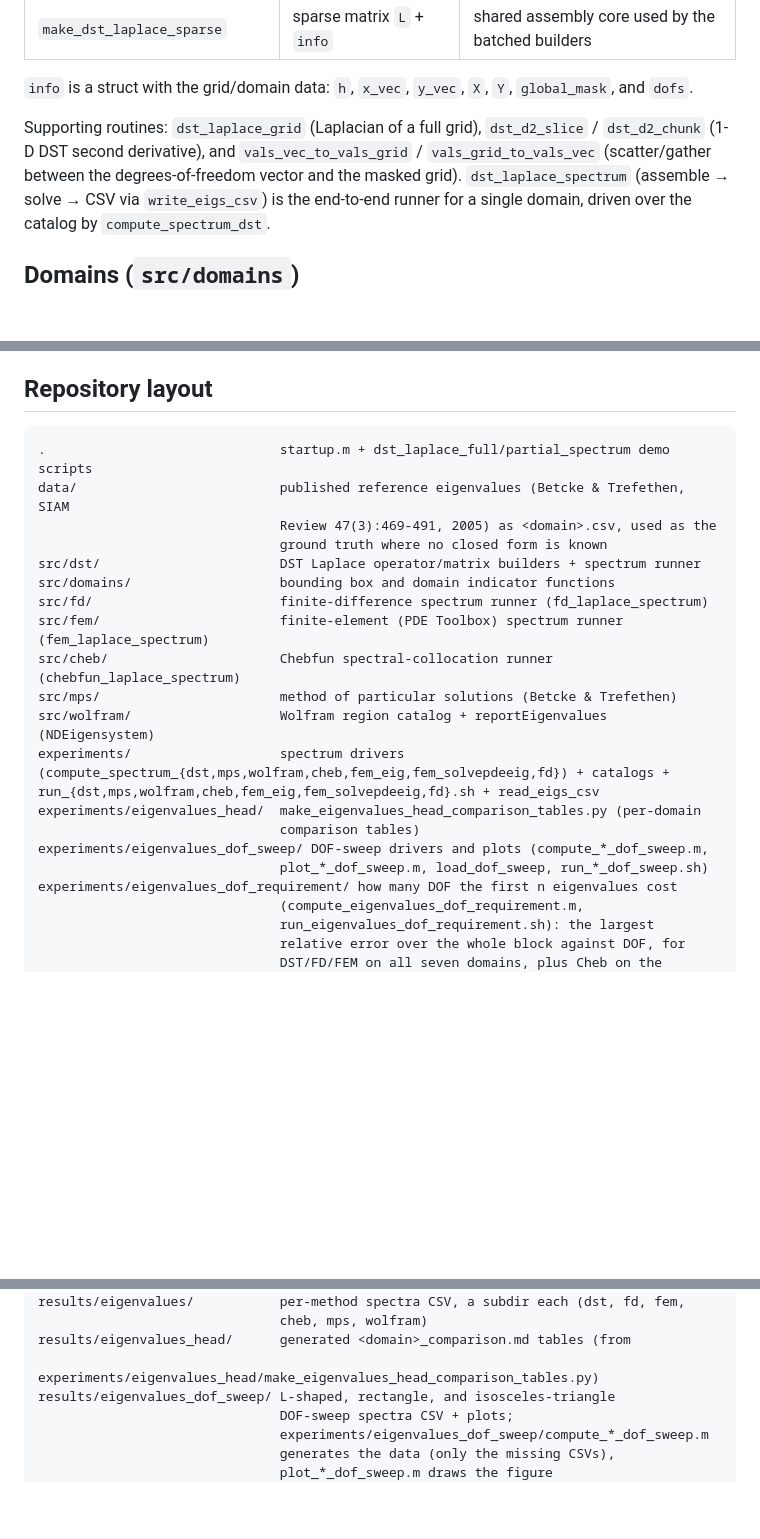
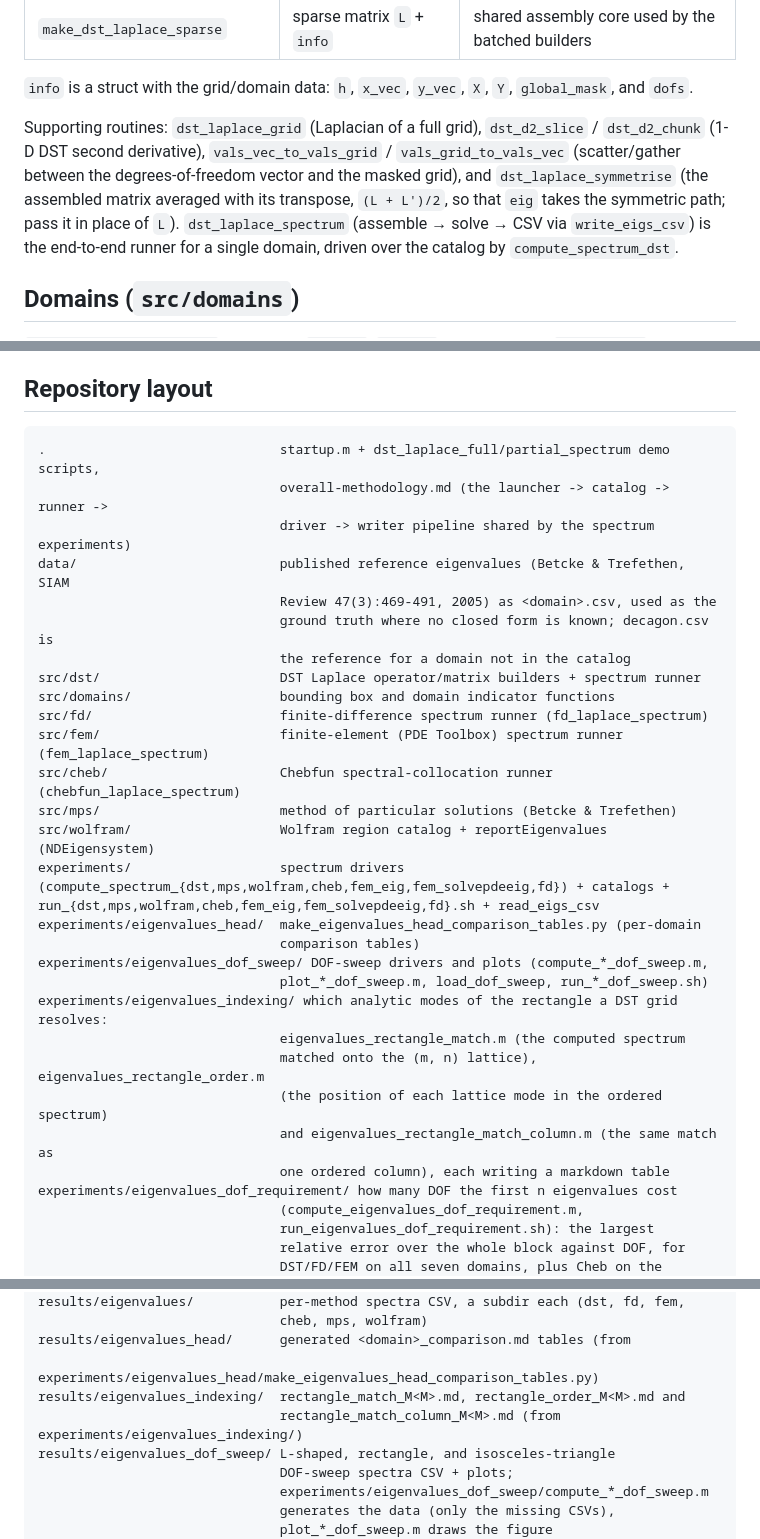
Before and after one commit to vitprusa/eigenvalues-plane-matlab, a Markdown page: README.md, 3 parts joined by grey strips. Drawn GitHub-style; blank space fills up the shorter version.

Commit message:
List the indexing experiment, the methodology note and the symmetriser in the README
Add the layout entries for experiments/eigenvalues_indexing and
results/eigenvalues_indexing, name overall-methodology.md and data/decagon.csv,
put dst_laplace_symmetrise among the supporting routines of src/dst, and
credit every Claude model that wrote the auxiliary scripts.

Co-Authored-By: Claude Fable 5.1 <noreply@anthropic.com>
Claude-Session: https://claude.ai/code/session_014PPwdSQzU7LvvCdaJ3WDSG

````diff
--- a/README.md
+++ b/README.md
@@ -145,9 +145,11 @@ sharing the signature `(x_range, y_range, M, indicator_function)`:
 `global_mask`, and `dofs`.
 
 Supporting routines: `dst_laplace_grid` (Laplacian of a full grid),
-`dst_d2_slice` / `dst_d2_chunk` (1-D DST second derivative), and
+`dst_d2_slice` / `dst_d2_chunk` (1-D DST second derivative),
 `vals_vec_to_vals_grid` / `vals_grid_to_vals_vec` (scatter/gather between the
-degrees-of-freedom vector and the masked grid). `dst_laplace_spectrum`
+degrees-of-freedom vector and the masked grid), and `dst_laplace_symmetrise`
+(the assembled matrix averaged with its transpose, `(L + L')/2`, so that `eig`
+takes the symmetric path; pass it in place of `L`). `dst_laplace_spectrum`
 (assemble → solve → CSV via `write_eigs_csv`) is the end-to-end runner for a
 single domain, driven over the catalog by `compute_spectrum_dst`.
 
@@ -183,10 +185,13 @@ by hand.
 ## Repository layout
 
 ```
-.                              startup.m + dst_laplace_full/partial_spectrum demo scripts
+.                              startup.m + dst_laplace_full/partial_spectrum demo scripts,
+                               overall-methodology.md (the launcher -> catalog -> runner ->
+                               driver -> writer pipeline shared by the spectrum experiments)
 data/                          published reference eigenvalues (Betcke & Trefethen, SIAM
                                Review 47(3):469-491, 2005) as <domain>.csv, used as the
-                               ground truth where no closed form is known
+                               ground truth where no closed form is known; decagon.csv is
+                               the reference for a domain not in the catalog
 src/dst/                       DST Laplace operator/matrix builders + spectrum runner
 src/domains/                   bounding box and domain indicator functions
 src/fd/                        finite-difference spectrum runner (fd_laplace_spectrum)
@@ -199,6 +204,12 @@ experiments/eigenvalues_head/  make_eigenvalues_head_comparison_tables.py (per-d
                                comparison tables)
 experiments/eigenvalues_dof_sweep/ DOF-sweep drivers and plots (compute_*_dof_sweep.m,
                                plot_*_dof_sweep.m, load_dof_sweep, run_*_dof_sweep.sh)
+experiments/eigenvalues_indexing/ which analytic modes of the rectangle a DST grid resolves:
+                               eigenvalues_rectangle_match.m (the computed spectrum
+                               matched onto the (m, n) lattice), eigenvalues_rectangle_order.m
+                               (the position of each lattice mode in the ordered spectrum)
+                               and eigenvalues_rectangle_match_column.m (the same match as
+                               one ordered column), each writing a markdown table
 experiments/eigenvalues_dof_requirement/ how many DOF the first n eigenvalues cost
                                (compute_eigenvalues_dof_requirement.m,
                                run_eigenvalues_dof_requirement.sh): the largest
@@ -275,6 +286,8 @@ results/eigenvalues/           per-method spectra CSV, a subdir each (dst, fd, f
                                cheb, mps, wolfram)
 results/eigenvalues_head/      generated <domain>_comparison.md tables (from
                                experiments/eigenvalues_head/make_eigenvalues_head_comparison_tables.py)
+results/eigenvalues_indexing/  rectangle_match_M<M>.md, rectangle_order_M<M>.md and
+                               rectangle_match_column_M<M>.md (from experiments/eigenvalues_indexing/)
 results/eigenvalues_dof_sweep/ L-shaped, rectangle, and isosceles-triangle
                                DOF-sweep spectra CSV + plots;
                                experiments/eigenvalues_dof_sweep/compute_*_dof_sweep.m
````
Also changed, not shown: other parts of README.md (+1 -1 lines).
